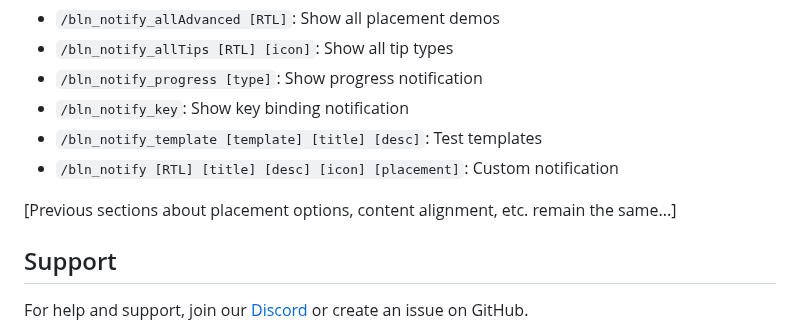
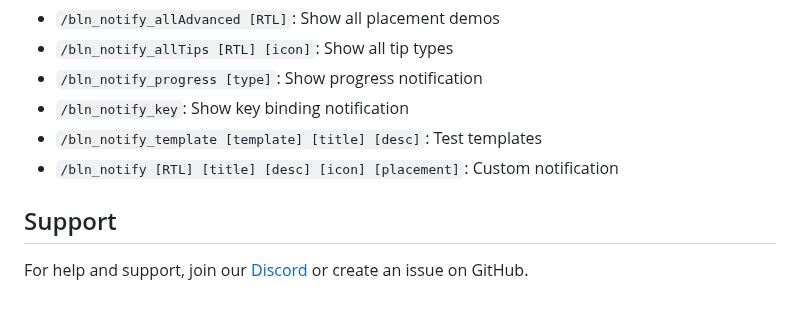
Before and after one commit to blnStudio/bln_notify, a Markdown page: README.md, the part around the change. GitHub-like rendering; blank space fills up the shorter version.

```diff
--- a/README.md
+++ b/README.md
@@ -174,7 +174,6 @@ Test commands available in game:
 - `/bln_notify_template [template] [title] [desc]`: Test templates
 - `/bln_notify [RTL] [title] [desc] [icon] [placement]`: Custom notification
 
-[Previous sections about placement options, content alignment, etc. remain the same...]
 
 ## Support
 
```
